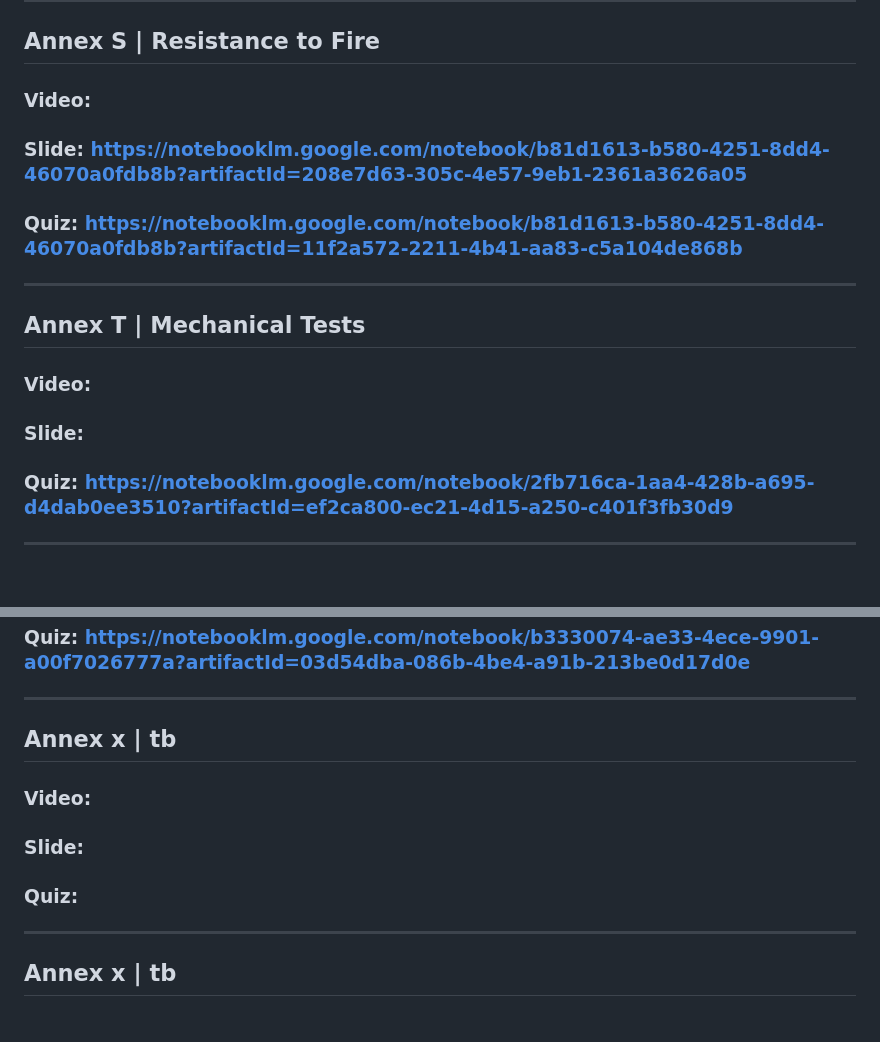
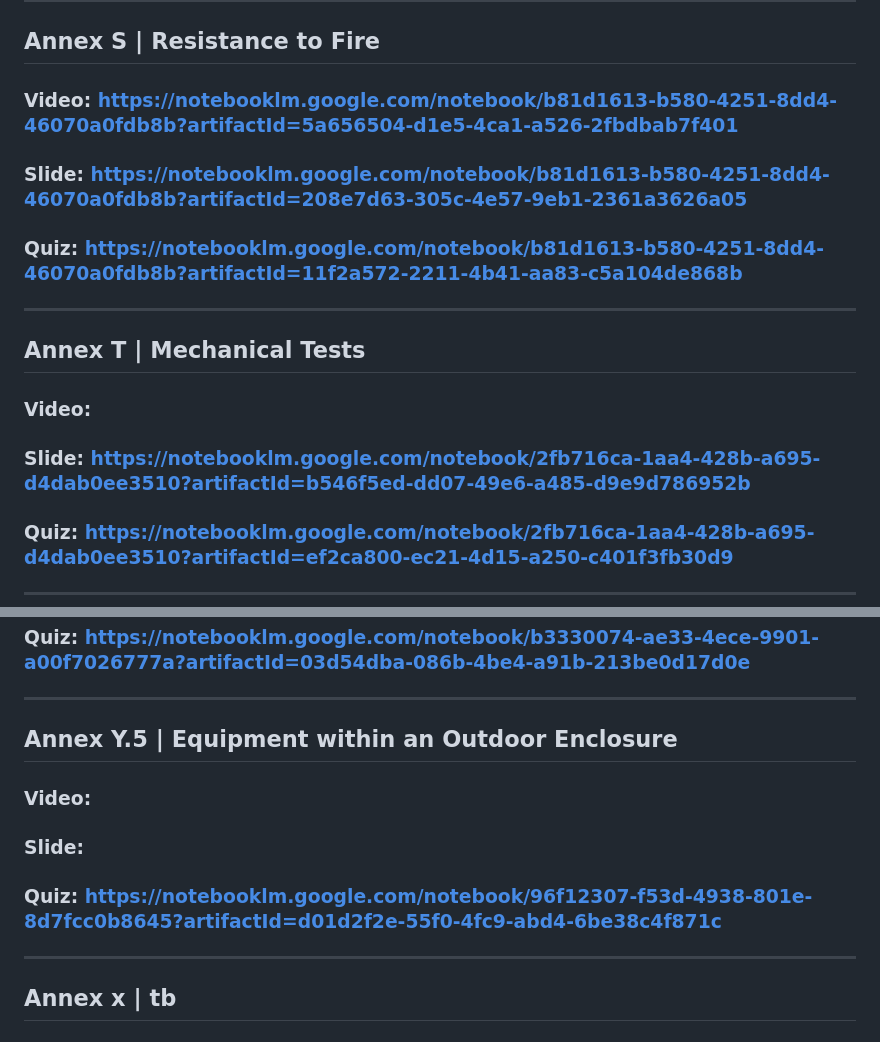
Before and after one commit to btaira/safety101, a Markdown page: readme.md, 2 parts joined by grey strips. Rendered like a GitHub page; blank space fills up the shorter version.

```diff
--- a/readme.md
+++ b/readme.md
@@ -128,13 +128,13 @@
 ### Quiz: https://notebooklm.google.com/notebook/bf849418-a83c-4251-86c8-05fb229dc233?artifactId=1f2450cb-5483-4849-a424-e5d8166b98d9
 ***
 ## Annex S | Resistance to Fire
-### Video:
+### Video: https://notebooklm.google.com/notebook/b81d1613-b580-4251-8dd4-46070a0fdb8b?artifactId=5a656504-d1e5-4ca1-a526-2fbdbab7f401
 ### Slide: https://notebooklm.google.com/notebook/b81d1613-b580-4251-8dd4-46070a0fdb8b?artifactId=208e7d63-305c-4e57-9eb1-2361a3626a05
 ### Quiz: https://notebooklm.google.com/notebook/b81d1613-b580-4251-8dd4-46070a0fdb8b?artifactId=11f2a572-2211-4b41-aa83-c5a104de868b
 ***
 ## Annex T | Mechanical Tests
 ### Video:
-### Slide:
+### Slide: https://notebooklm.google.com/notebook/2fb716ca-1aa4-428b-a695-d4dab0ee3510?artifactId=b546f5ed-dd07-49e6-a485-d9e9d786952b
 ### Quiz: https://notebooklm.google.com/notebook/2fb716ca-1aa4-428b-a695-d4dab0ee3510?artifactId=ef2ca800-ec21-4d15-a250-c401f3fb30d9
 ***
 ## Annex V | Accessible Parts
@@ -142,10 +142,10 @@
 ### Slide:
 ### Quiz: https://notebooklm.google.com/notebook/b3330074-ae33-4ece-9901-a00f7026777a?artifactId=03d54dba-086b-4be4-a91b-213be0d17d0e
 ***
-## Annex x | tb
+## Annex Y.5 | Equipment within an Outdoor Enclosure
 ### Video:
 ### Slide:
-### Quiz:
+### Quiz: https://notebooklm.google.com/notebook/96f12307-f53d-4938-801e-8d7fcc0b8645?artifactId=d01d2f2e-55f0-4fc9-abd4-6be38c4f871c
 ***
 ## Annex x | tb
 ### Video:
```
